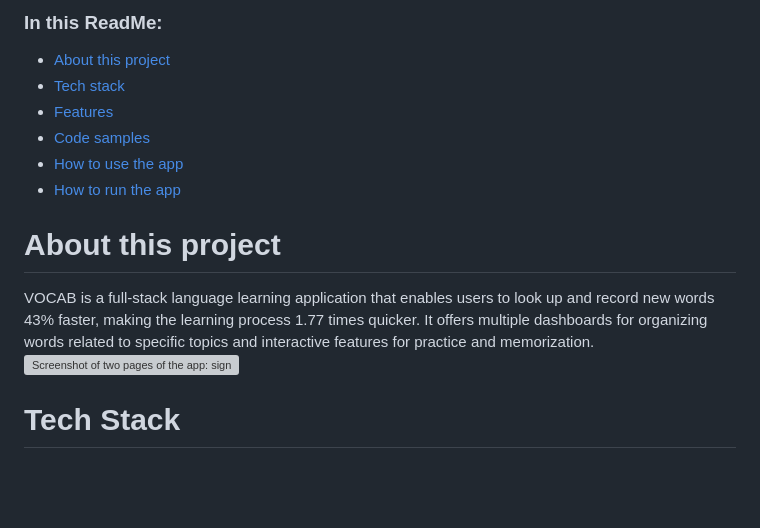
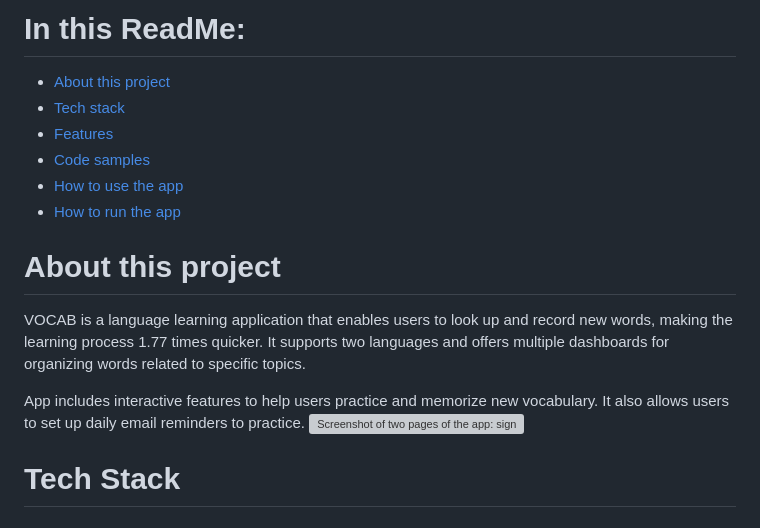
Before and after one commit to trushmi/vocab, a Markdown page: README.md, the part around the change. GitHub-like rendering; blank space fills up the shorter version; grey boxes are pictures that could not be loaded.

Commit message:
Update about this project section

```diff
--- a/README.md
+++ b/README.md
@@ -1,4 +1,4 @@
-### In this ReadMe:
+# In this ReadMe:
 - [About this project](#about-this-project)
 - [Tech stack](#tech-stack)
 - [Features](#features)
@@ -7,7 +7,10 @@
 - [How to run the app](#how-to-run-the-app)
 
 # About this project
-VOCAB is a full-stack language learning application that enables users to look up and record new words 43% faster, making the learning process 1.77 times quicker. It offers multiple dashboards for organizing words related to specific topics and interactive features for practice and memorization.
+
+VOCAB is a language learning application that enables users to look up and record new words, making the learning process 1.77 times quicker. It supports two languages and offers multiple dashboards for organizing words related to specific topics.
+
+App includes interactive features to help users practice and memorize new vocabulary. It also allows users to set up daily email reminders to practice.
 ![Screenshot of two pages of the app: sign in and dashboards page displayed on one slide](https://github.com/user-attachments/assets/a960fe96-fa66-4850-8aea-8029b78ece20)
 
 # Tech Stack
```
